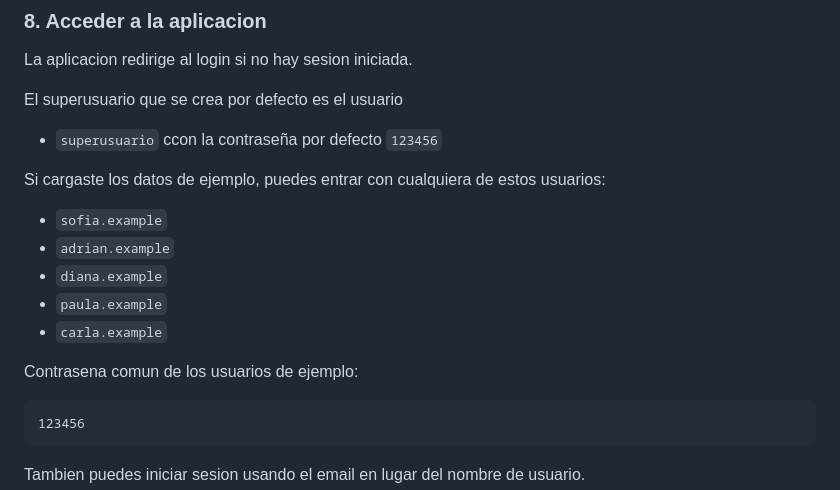
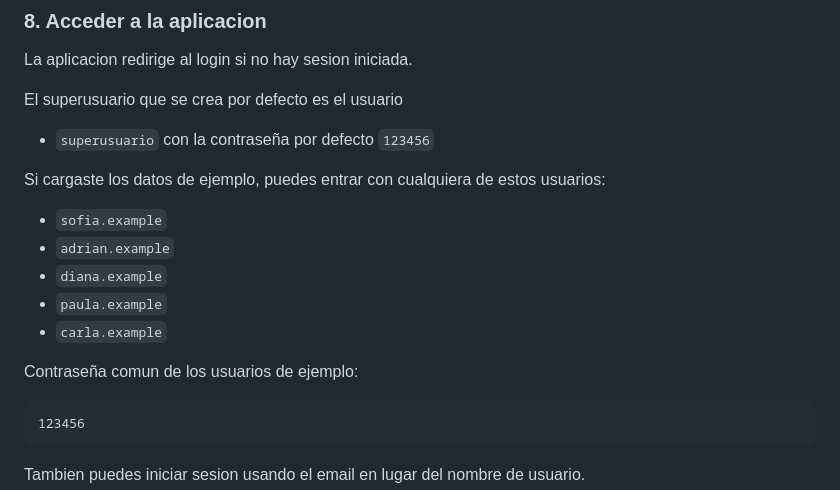
Before and after one commit to theleerise/Noltify, a Markdown page: README.md, the part around the change. Rendered like a GitHub page.

Commit message:
Fix: grammatical error

````diff
--- a/README.md
+++ b/README.md
@@ -184,7 +184,7 @@ La aplicacion redirige al login si no hay sesion iniciada.
 
 El superusuario que se crea por defecto es el usuario
 
-- `superusuario` ccon la contraseña por defecto `123456`
+- `superusuario` con la contraseña por defecto `123456`
 
 Si cargaste los datos de ejemplo, puedes entrar con cualquiera de estos usuarios:
 
@@ -194,7 +194,7 @@ Si cargaste los datos de ejemplo, puedes entrar con cualquiera de estos usuarios
 - `paula.example`
 - `carla.example`
 
-Contrasena comun de los usuarios de ejemplo:
+Contraseña comun de los usuarios de ejemplo:
 
 ```text
 123456
````
